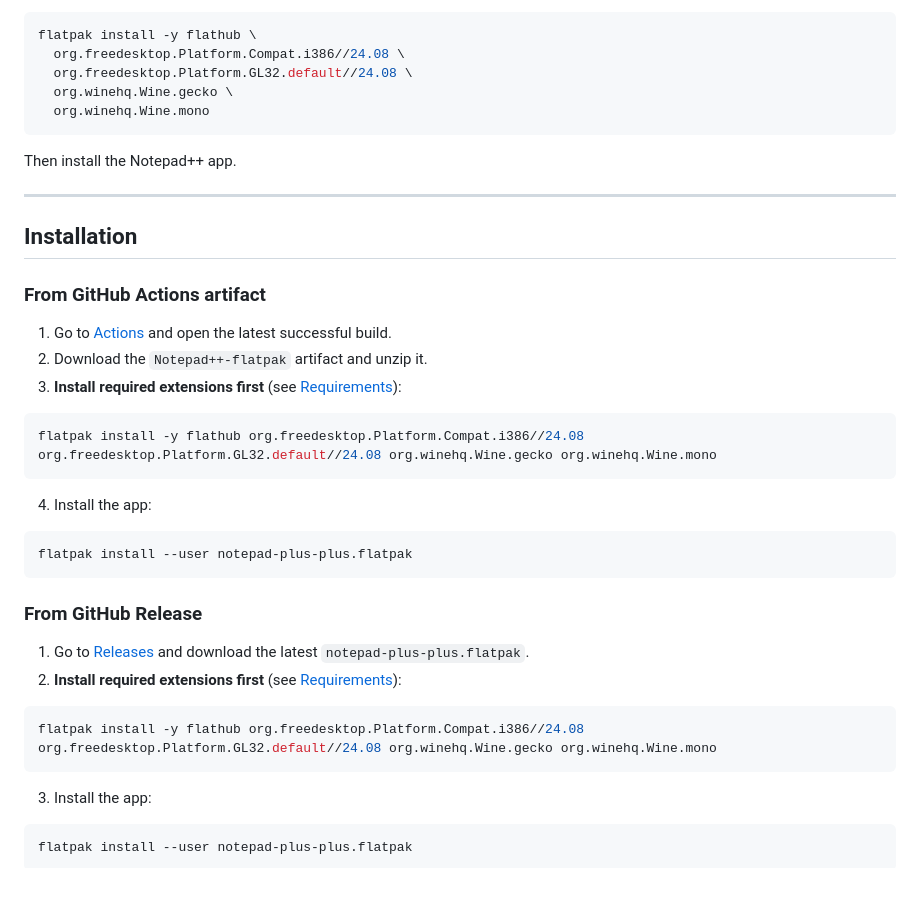
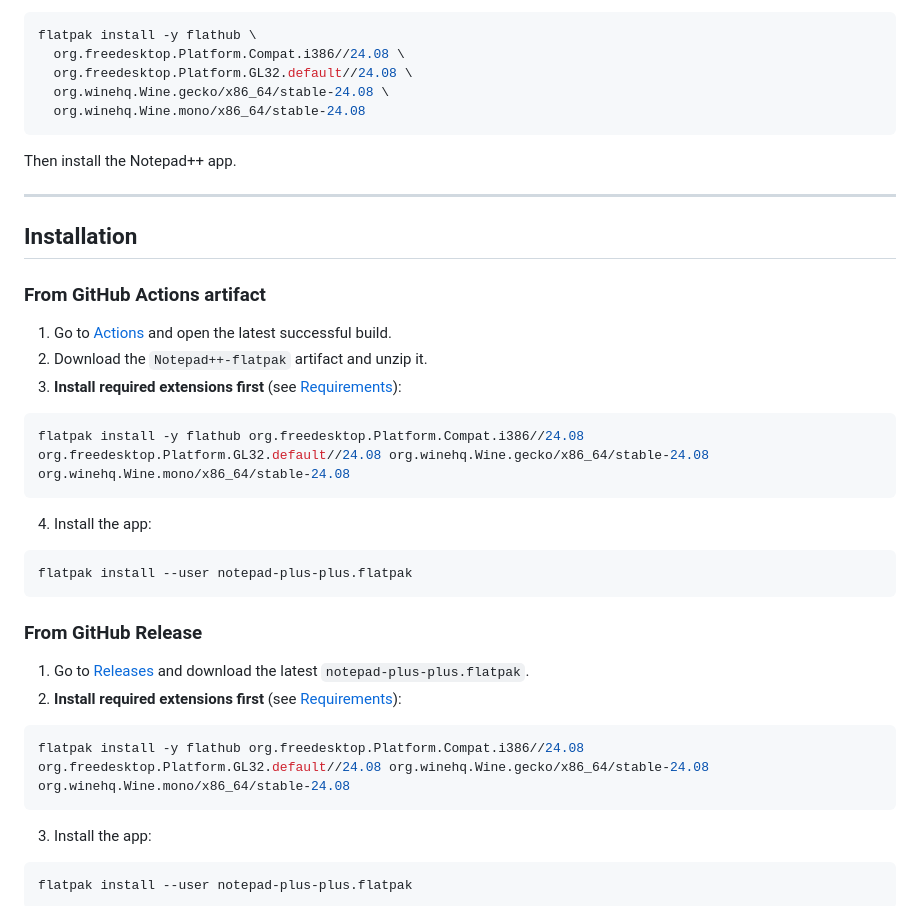
Before and after one commit to priyanshuz/notepadpp-flatpak, a Markdown page: README.md, the part around the change. GitHub-like rendering; blank space fills up the shorter version.

Commit message:
Add full version specs for Wine extensions

````diff
--- a/README.md
+++ b/README.md
@@ -31,8 +31,8 @@ Unofficial Flatpak packaging of [Notepad++](https://notepad-plus-plus.org/) for
 flatpak install -y flathub \
   org.freedesktop.Platform.Compat.i386//24.08 \
   org.freedesktop.Platform.GL32.default//24.08 \
-  org.winehq.Wine.gecko \
-  org.winehq.Wine.mono
+  org.winehq.Wine.gecko/x86_64/stable-24.08 \
+  org.winehq.Wine.mono/x86_64/stable-24.08
 ```
 
 Then install the Notepad++ app.
@@ -47,7 +47,7 @@ Then install the Notepad++ app.
 2. Download the `Notepad++-flatpak` artifact and unzip it.
 3. **Install required extensions first** (see [Requirements](#requirements)):
 ```bash
-flatpak install -y flathub org.freedesktop.Platform.Compat.i386//24.08 org.freedesktop.Platform.GL32.default//24.08 org.winehq.Wine.gecko org.winehq.Wine.mono
+flatpak install -y flathub org.freedesktop.Platform.Compat.i386//24.08 org.freedesktop.Platform.GL32.default//24.08 org.winehq.Wine.gecko/x86_64/stable-24.08 org.winehq.Wine.mono/x86_64/stable-24.08
 ```
 4. Install the app:
 ```bash
@@ -59,7 +59,7 @@ flatpak install --user notepad-plus-plus.flatpak
 1. Go to [Releases](../../releases) and download the latest `notepad-plus-plus.flatpak`.
 2. **Install required extensions first** (see [Requirements](#requirements)):
 ```bash
-flatpak install -y flathub org.freedesktop.Platform.Compat.i386//24.08 org.freedesktop.Platform.GL32.default//24.08 org.winehq.Wine.gecko org.winehq.Wine.mono
+flatpak install -y flathub org.freedesktop.Platform.Compat.i386//24.08 org.freedesktop.Platform.GL32.default//24.08 org.winehq.Wine.gecko/x86_64/stable-24.08 org.winehq.Wine.mono/x86_64/stable-24.08
 ```
 3. Install the app:
 ```bash
````
